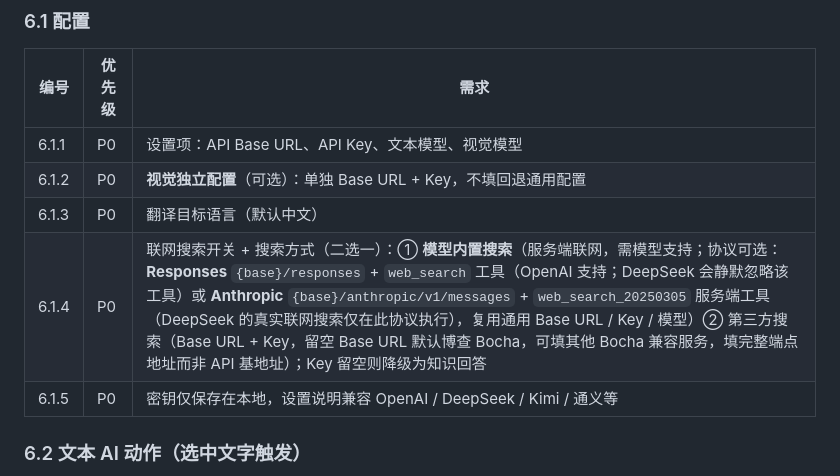
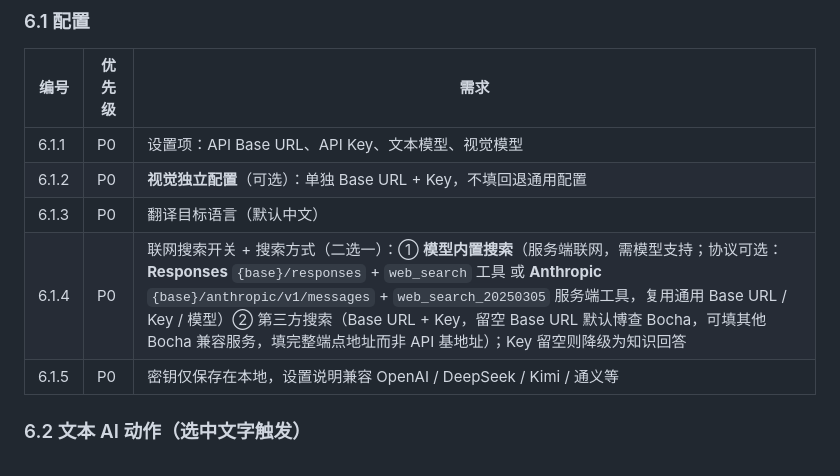
Before and after one commit to CSY2569/Zhiyue, a Markdown page: docs/FEATURES.md, the part around the change. Drawn GitHub-style.

Commit message:
docs(features): trim the DeepSeek notes from 6.1.4
The built-in search cell keeps naming both protocols, their endpoints and
tools, but drops the vendor notes (OpenAI supports the tool; DeepSeek
silently ignores it / executes hosted search only on the Anthropic
protocol), matching the copy change in the settings UI.

```diff
--- a/docs/FEATURES.md
+++ b/docs/FEATURES.md
@@ -147,7 +147,7 @@
 | 6.1.1 | P0 | 设置项：API Base URL、API Key、文本模型、视觉模型 |
 | 6.1.2 | P0 | **视觉独立配置**（可选）：单独 Base URL + Key，不填回退通用配置 |
 | 6.1.3 | P0 | 翻译目标语言（默认中文） |
-| 6.1.4 | P0 | 联网搜索开关 + 搜索方式（二选一）：① **模型内置搜索**（服务端联网，需模型支持；协议可选：**Responses** `{base}/responses` + `web_search` 工具（OpenAI 支持；DeepSeek 会静默忽略该工具）或 **Anthropic** `{base}/anthropic/v1/messages` + `web_search_20250305` 服务端工具（DeepSeek 的真实联网搜索仅在此协议执行），复用通用 Base URL / Key / 模型）② 第三方搜索（Base URL + Key，留空 Base URL 默认博查 Bocha，可填其他 Bocha 兼容服务，填完整端点地址而非 API 基地址）；Key 留空则降级为知识回答 |
+| 6.1.4 | P0 | 联网搜索开关 + 搜索方式（二选一）：① **模型内置搜索**（服务端联网，需模型支持；协议可选：**Responses** `{base}/responses` + `web_search` 工具 或 **Anthropic** `{base}/anthropic/v1/messages` + `web_search_20250305` 服务端工具，复用通用 Base URL / Key / 模型）② 第三方搜索（Base URL + Key，留空 Base URL 默认博查 Bocha，可填其他 Bocha 兼容服务，填完整端点地址而非 API 基地址）；Key 留空则降级为知识回答 |
 | 6.1.5 | P0 | 密钥仅保存在本地，设置说明兼容 OpenAI / DeepSeek / Kimi / 通义等 |
 
 ### 6.2 文本 AI 动作（选中文字触发）
```
